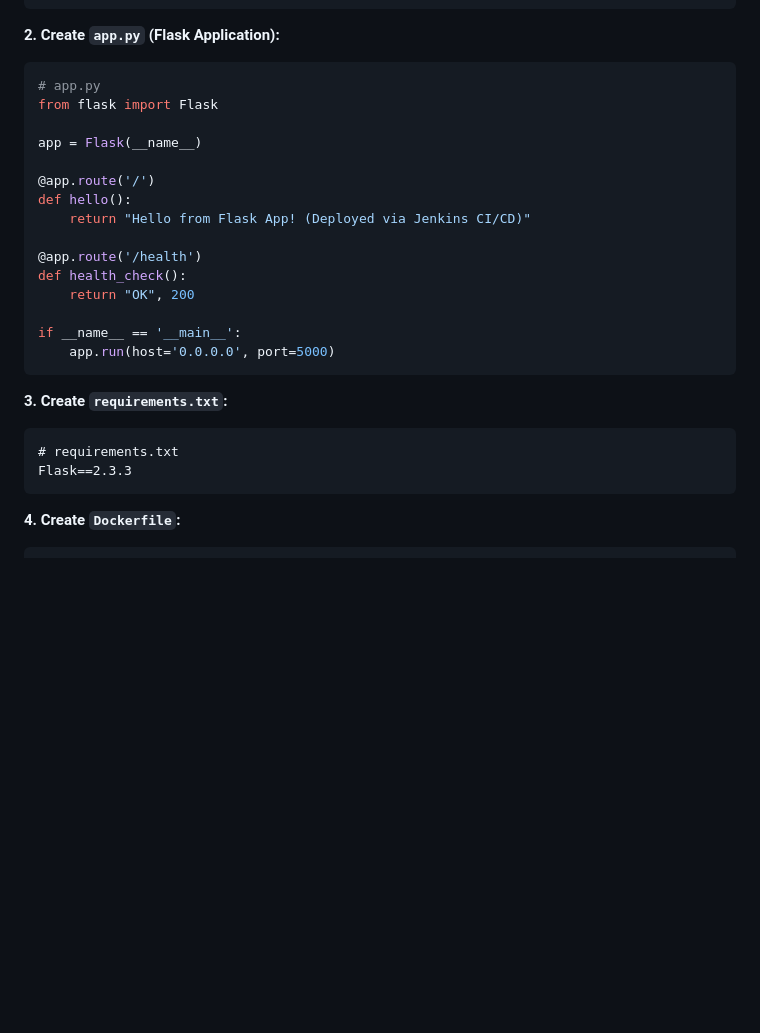
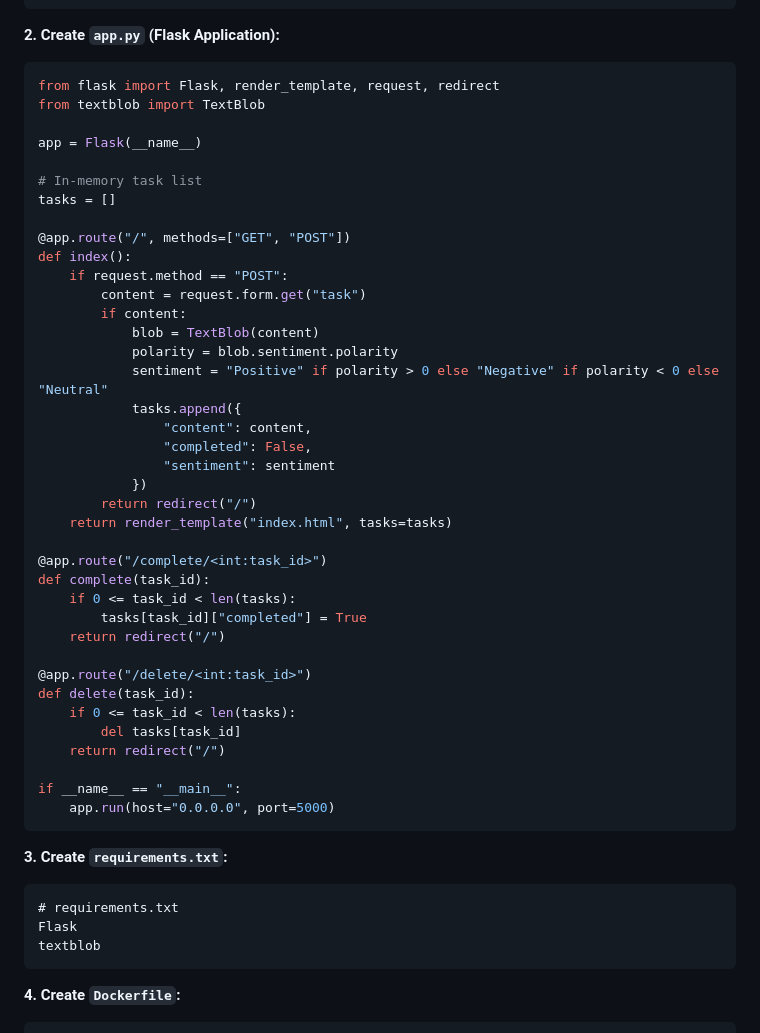
Before and after one commit to Aamantamboli/Todo-AI-app, a Markdown page: README.md, the part around the change. Drawn GitHub-style; blank space fills up the shorter version.

````diff
--- a/README.md
+++ b/README.md
@@ -35,28 +35,52 @@ cd flask-ci-cd-project-jenkins
 **2. Create `app.py` (Flask Application):**
 
 ```python
-# app.py
-from flask import Flask
+from flask import Flask, render_template, request, redirect
+from textblob import TextBlob
 
 app = Flask(__name__)
 
-@app.route('/')
-def hello():
-    return "Hello from Flask App! (Deployed via Jenkins CI/CD)"
+# In-memory task list
+tasks = []
 
-@app.route('/health')
-def health_check():
-    return "OK", 200
+@app.route("/", methods=["GET", "POST"])
+def index():
+    if request.method == "POST":
+        content = request.form.get("task")
+        if content:
+            blob = TextBlob(content)
+            polarity = blob.sentiment.polarity
+            sentiment = "Positive" if polarity > 0 else "Negative" if polarity < 0 else "Neutral"
+            tasks.append({
+                "content": content,
+                "completed": False,
+                "sentiment": sentiment
+            })
+        return redirect("/")
+    return render_template("index.html", tasks=tasks)
 
-if __name__ == '__main__':
-    app.run(host='0.0.0.0', port=5000)
+@app.route("/complete/<int:task_id>")
+def complete(task_id):
+    if 0 <= task_id < len(tasks):
+        tasks[task_id]["completed"] = True
+    return redirect("/")
+
+@app.route("/delete/<int:task_id>")
+def delete(task_id):
+    if 0 <= task_id < len(tasks):
+        del tasks[task_id]
+    return redirect("/")
+
+if __name__ == "__main__":
+    app.run(host="0.0.0.0", port=5000)
 ```
 
 **3. Create `requirements.txt`:**
 
 ```
 # requirements.txt
-Flask==2.3.3
+Flask
+textblob
 ```
 
 **4. Create `Dockerfile`:**
````
